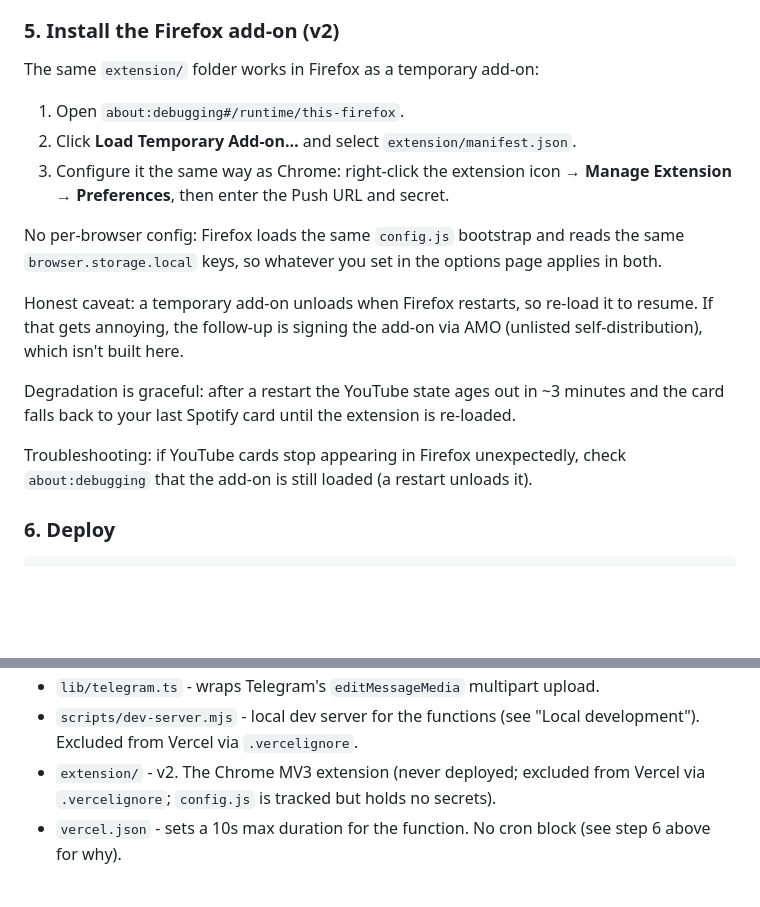
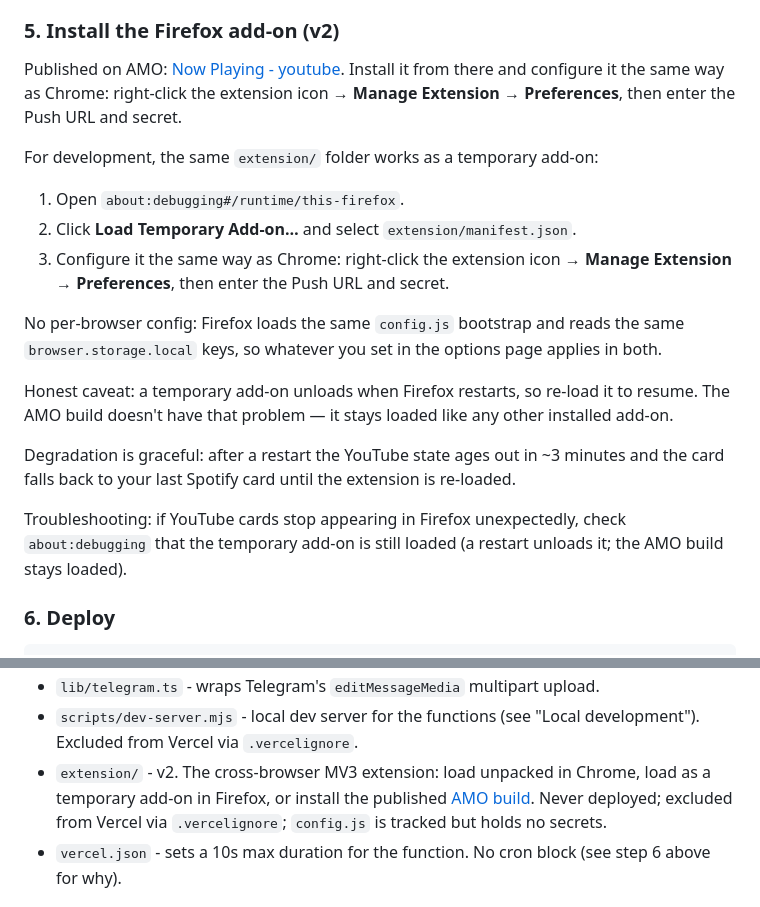
Before and after one commit to J0na555/Now-Playing-Bot, a Markdown page: README.md, 2 parts joined by grey strips. Drawn GitHub-style; blank space fills up the shorter version.

Commit message:
update the readme with the extension link

```diff
--- a/README.md
+++ b/README.md
@@ -83,7 +83,12 @@ watching" and falls back to Spotify.
 
 ### 5. Install the Firefox add-on (v2)
 
-The same `extension/` folder works in Firefox as a temporary add-on:
+Published on AMO: [Now Playing - youtube](https://addons.mozilla.org/addon/now-playing-youtube/).
+Install it from there and configure it the same way as Chrome: right-click the
+extension icon → **Manage Extension** → **Preferences**, then enter the Push URL
+and secret.
+
+For development, the same `extension/` folder works as a temporary add-on:
 
 1. Open `about:debugging#/runtime/this-firefox`.
 2. Click **Load Temporary Add-on…** and select `extension/manifest.json`.
@@ -95,15 +100,16 @@ the same `browser.storage.local` keys, so whatever you set in the options page
 applies in both.
 
 Honest caveat: a temporary add-on unloads when Firefox restarts, so re-load it to
-resume. If that gets annoying, the follow-up is signing the add-on via AMO
-(unlisted self-distribution), which isn't built here.
+resume. The AMO build doesn't have that problem — it stays loaded like any
+other installed add-on.
 
 Degradation is graceful: after a restart the YouTube state ages out in ~3 minutes
 and the card falls back to your last Spotify card until the extension is
 re-loaded.
 
 Troubleshooting: if YouTube cards stop appearing in Firefox unexpectedly, check
-`about:debugging` that the add-on is still loaded (a restart unloads it).
+`about:debugging` that the temporary add-on is still loaded (a restart unloads
+it; the AMO build stays loaded).
 
 ### 6. Deploy
 
@@ -235,8 +241,11 @@ Curl it yourself with your monitor's auth header whenever the message looks wron
 - `lib/telegram.ts`  -  wraps Telegram's `editMessageMedia` multipart upload.
 - `scripts/dev-server.mjs`  -  local dev server for the functions (see "Local
   development"). Excluded from Vercel via `.vercelignore`.
-- `extension/`  -  v2. The Chrome MV3 extension (never deployed; excluded from
-  Vercel via `.vercelignore`; `config.js` is tracked but holds no secrets).
+- `extension/`  -  v2. The cross-browser MV3 extension: load unpacked in Chrome,
+  load as a temporary add-on in Firefox, or install the published
+  [AMO build](https://addons.mozilla.org/addon/now-playing-youtube/). Never
+  deployed; excluded from Vercel via `.vercelignore`; `config.js` is tracked but
+  holds no secrets.
 - `vercel.json`  -  sets a 10s max duration for the function. No cron block (see
   step 6 above for why).
 
```
